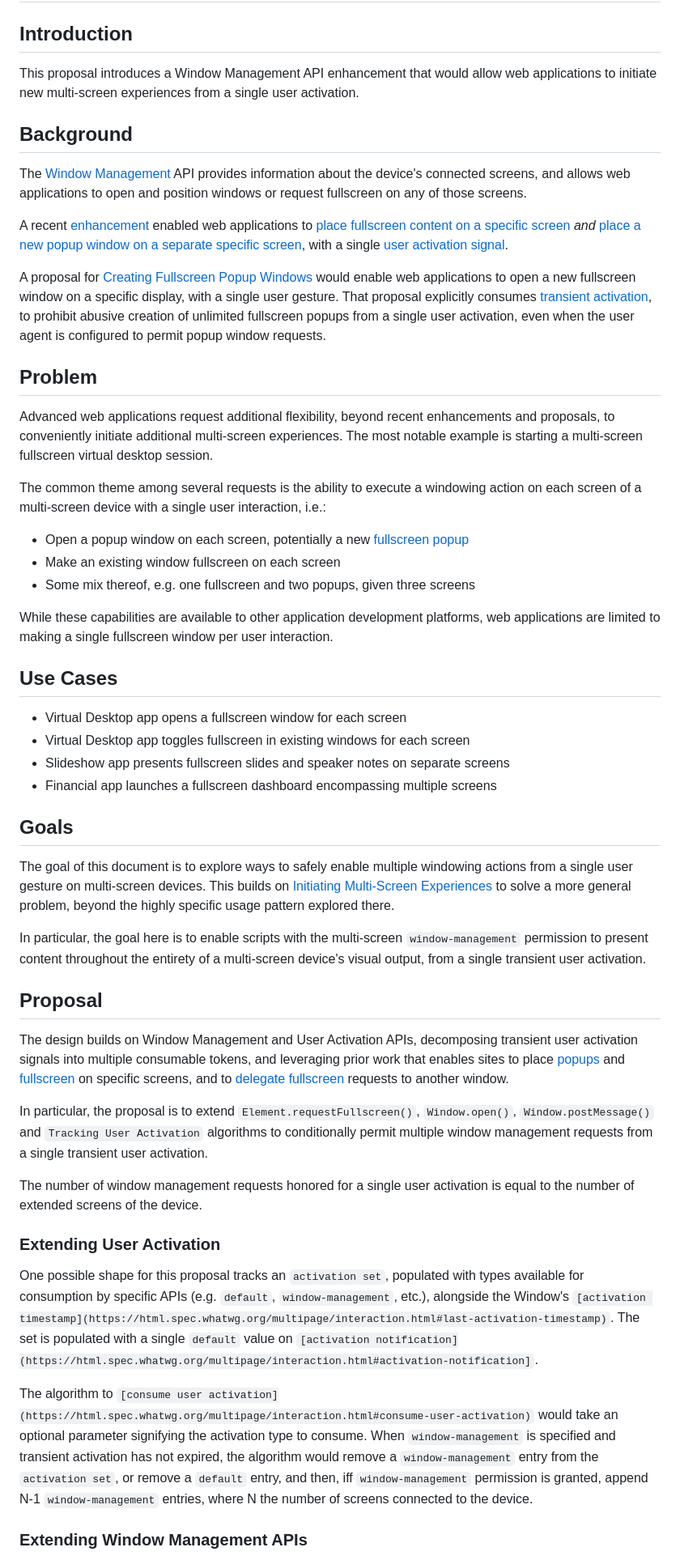
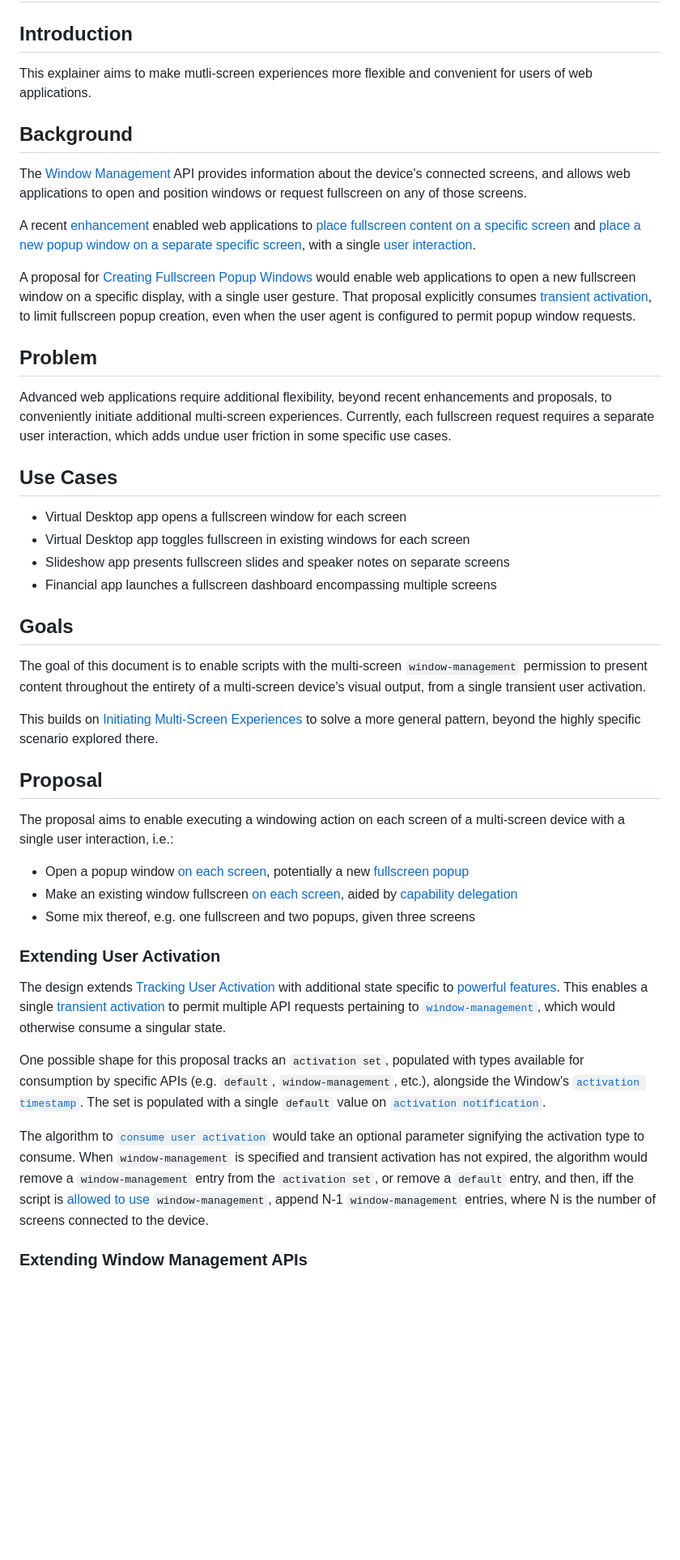
Before and after one commit to w3c/window-management, a Markdown page: EXPLAINER_many_windows_many_screens.md, the part around one of its changes. Shown at 81% size. Drawn GitHub-style; blank space fills up the shorter version.

Commit message:
Refine the explainer for breivty and clarity

```diff
--- a/EXPLAINER_many_windows_many_screens.md
+++ b/EXPLAINER_many_windows_many_screens.md
@@ -2,26 +2,19 @@
 
 ## Introduction
 
-This proposal introduces a Window Management API enhancement that would allow web applications to initiate new multi-screen experiences from a single user activation.
+This explainer aims to make mutli-screen experiences more flexible and convenient for users of web applications.
 
 ## Background
 
 The [Window Management](https://github.com/w3c/window-management) API provides information about the device's connected screens, and allows web applications to open and position windows or request fullscreen on any of those screens.
 
-A recent [enhancement](EXPLAINER_initiating_multi_screen_experiences.md) enabled web applications to [place fullscreen content on a specific screen](https://w3c.github.io/window-management/#usage-overview-place-fullscreen-content-on-a-specific-screen) *and* [place a new popup window on a separate specific screen](https://w3c.github.io/window-management/#usage-overview-place-windows-on-a-specific-screen), with a single [user activation signal](https://html.spec.whatwg.org/multipage/interaction.html#tracking-user-activation).
+A recent [enhancement](EXPLAINER_initiating_multi_screen_experiences.md) enabled web applications to [place fullscreen content on a specific screen](https://w3c.github.io/window-management/#usage-overview-place-fullscreen-content-on-a-specific-screen) and [place a new popup window on a separate specific screen](https://w3c.github.io/window-management/#usage-overview-place-windows-on-a-specific-screen), with a single [user interaction](https://html.spec.whatwg.org/multipage/interaction.html#tracking-user-activation).
 
-A proposal for [Creating Fullscreen Popup Windows](EXPLAINER_fullscreen_popups.md) would enable web applications to open a new fullscreen window on a specific display, with a single user gesture. That proposal explicitly consumes [transient activation](https://html.spec.whatwg.org/multipage/interaction.html#transient-activation), to prohibit abusive creation of unlimited fullscreen popups from a single user activation, even when the user agent is configured to permit popup window requests.
+A proposal for [Creating Fullscreen Popup Windows](EXPLAINER_fullscreen_popups.md) would enable web applications to open a new fullscreen window on a specific display, with a single user gesture. That proposal explicitly consumes [transient activation](https://html.spec.whatwg.org/multipage/interaction.html#transient-activation), to limit fullscreen popup creation, even when the user agent is configured to permit popup window requests.
 
 ## Problem
 
-Advanced web applications request additional flexibility, beyond recent enhancements and proposals, to conveniently initiate additional multi-screen experiences. The most notable example is starting a multi-screen fullscreen virtual desktop session.
-
-The common theme among several requests is the ability to execute a windowing action on each screen of a multi-screen device with a single user interaction, i.e.:
-- Open a popup window on each screen, potentially a new [fullscreen popup](EXPLAINER_fullscreen_popups.md)
-- Make an existing window fullscreen on each screen
-- Some mix thereof, e.g. one fullscreen and two popups, given three screens
-
-While these capabilities are available to other application development platforms, web applications are limited to making a single fullscreen window per user interaction.
+Advanced web applications require additional flexibility, beyond recent enhancements and proposals, to conveniently initiate additional multi-screen experiences. Currently, each fullscreen request requires a separate user interaction, which adds undue user friction in some specific use cases.
 
 ## Use Cases
 
@@ -32,23 +25,24 @@ While these capabilities are available to other application development platform
 
 ## Goals
 
-The goal of this document is to explore ways to safely enable multiple windowing actions from a single user gesture on multi-screen devices. This builds on [Initiating Multi-Screen Experiences](EXPLAINER_initiating_multi_screen_experiences.md) to solve a more general problem, beyond the highly specific usage pattern explored there.
+The goal of this document is to enable scripts with the multi-screen `window-management` permission to present content throughout the entirety of a multi-screen device's visual output, from a single transient user activation.
 
-In particular, the goal here is to enable scripts with the multi-screen `window-management` permission to present content throughout the entirety of a multi-screen device's visual output, from a single transient user activation.
+This builds on [Initiating Multi-Screen Experiences](EXPLAINER_initiating_multi_screen_experiences.md) to solve a more general pattern, beyond the highly specific scenario explored there.
 
 ## Proposal
 
-The design builds on Window Management and User Activation APIs, decomposing transient user activation signals into multiple consumable tokens, and leveraging prior work that enables sites to place [popups](https://w3c.github.io/window-management/#usage-overview-place-windows-on-a-specific-screen) and [fullscreen](https://w3c.github.io/window-management/#usage-overview-place-fullscreen-content-on-a-specific-screen) on specific screens, and to [delegate fullscreen](https://wicg.github.io/capability-delegation/spec.html#monkey-patch-to-fullscreen) requests to another window.
-
-In particular, the proposal is to extend `Element.requestFullscreen()`, `Window.open()`, `Window.postMessage()` and `Tracking User Activation` algorithms to conditionally permit multiple window management requests from a single transient user activation.
-
-The number of window management requests honored for a single user activation is equal to the number of extended screens of the device.
+The proposal aims to enable executing a windowing action on each screen of a multi-screen device with a single user interaction, i.e.:
+- Open a popup window [on each screen](https://w3c.github.io/window-management/#usage-overview-place-windows-on-a-specific-screen), potentially a new [fullscreen popup](EXPLAINER_fullscreen_popups.md)
+- Make an existing window fullscreen [on each screen](https://w3c.github.io/window-management/#usage-overview-place-fullscreen-content-on-a-specific-screen), aided by [capability delegation](https://wicg.github.io/capability-delegation/spec.html#monkey-patch-to-fullscreen)
+- Some mix thereof, e.g. one fullscreen and two popups, given three screens
 
 ### Extending User Activation
 
-One possible shape for this proposal tracks an `activation set`, populated with types available for consumption by specific APIs (e.g. `default`, `window-management`, etc.), alongside the Window's `[activation timestamp](https://html.spec.whatwg.org/multipage/interaction.html#last-activation-timestamp)`. The set is populated with a single `default` value on `[activation notification](https://html.spec.whatwg.org/multipage/interaction.html#activation-notification]`.
+The design extends [Tracking User Activation](https://html.spec.whatwg.org/multipage/interaction.html#tracking-user-activation) with additional state specific to [powerful features](https://w3c.github.io/permissions/#dfn-powerful-feature). This enables a single [transient activation](https://html.spec.whatwg.org/multipage/interaction.html#transient-activation) to permit multiple API requests pertaining to [`window-management`](https://w3c.github.io/window-management/#permissiondef-window-management), which would otherwise consume a singular state.
 
-The algorithm to `[consume user activation](https://html.spec.whatwg.org/multipage/interaction.html#consume-user-activation)` would take an optional parameter signifying the activation type to consume. When `window-management` is specified and transient activation has not expired, the algorithm would remove a `window-management` entry from the `activation set`, or remove a `default` entry, and then, iff `window-management` permission is granted, append N-1 `window-management` entries, where N the number of screens connected to the device.
+One possible shape for this proposal tracks an `activation set`, populated with types available for consumption by specific APIs (e.g. `default`, `window-management`, etc.), alongside the Window's [`activation timestamp`](https://html.spec.whatwg.org/multipage/interaction.html#last-activation-timestamp). The set is populated with a single `default` value on [`activation notification`](https://html.spec.whatwg.org/multipage/interaction.html#activation-notification).
+
+The algorithm to [`consume user activation`](https://html.spec.whatwg.org/multipage/interaction.html#consume-user-activation) would take an optional parameter signifying the activation type to consume. When `window-management` is specified and transient activation has not expired, the algorithm would remove a `window-management` entry from the `activation set`, or remove a `default` entry, and then, iff the script is [allowed to use](https://html.spec.whatwg.org/multipage/iframe-embed-object.html#allowed-to-use) `window-management`, append N-1 `window-management` entries, where N is the number of screens connected to the device.
 
 ### Extending Window Management APIs
 
```
Also changed, not shown: other parts of EXPLAINER_many_windows_many_screens.md (+16 -11 lines).
